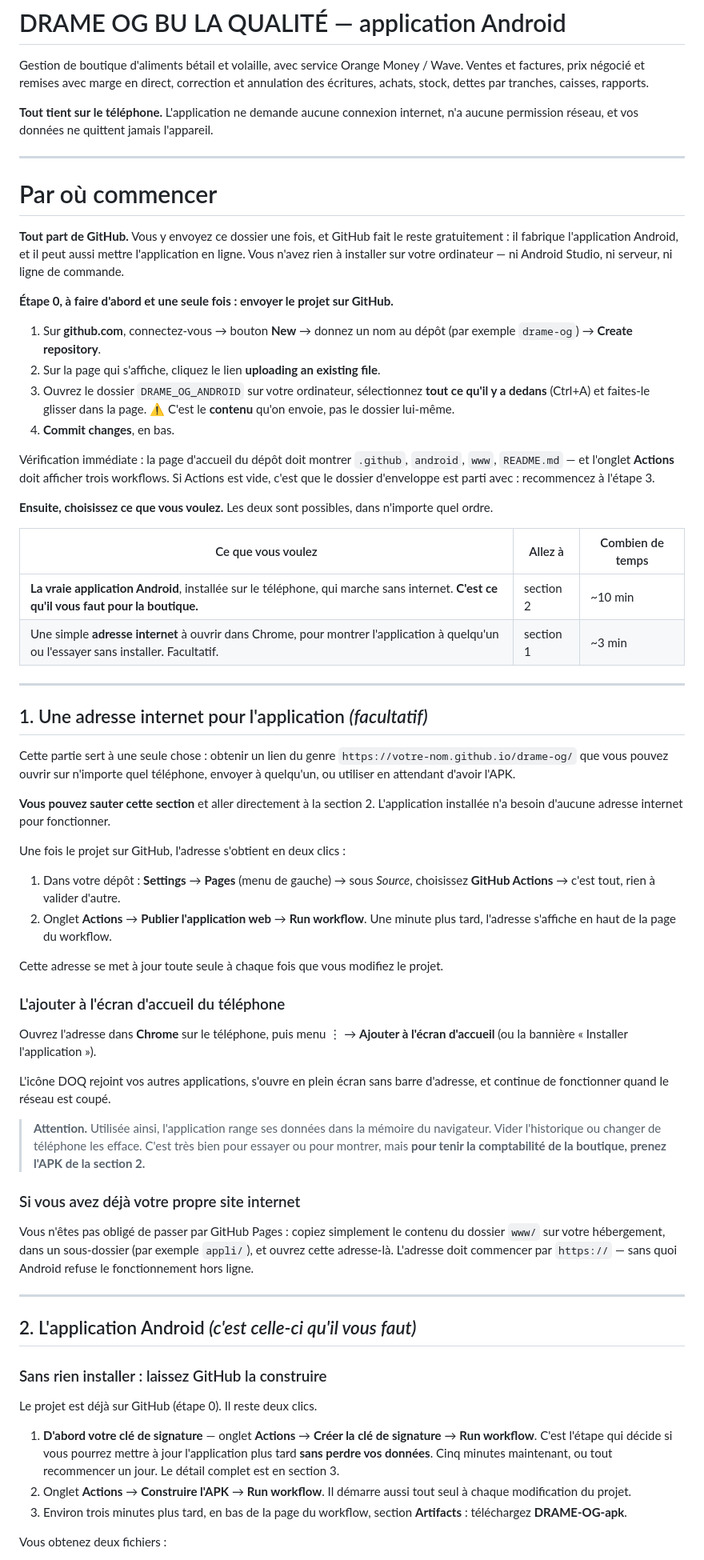
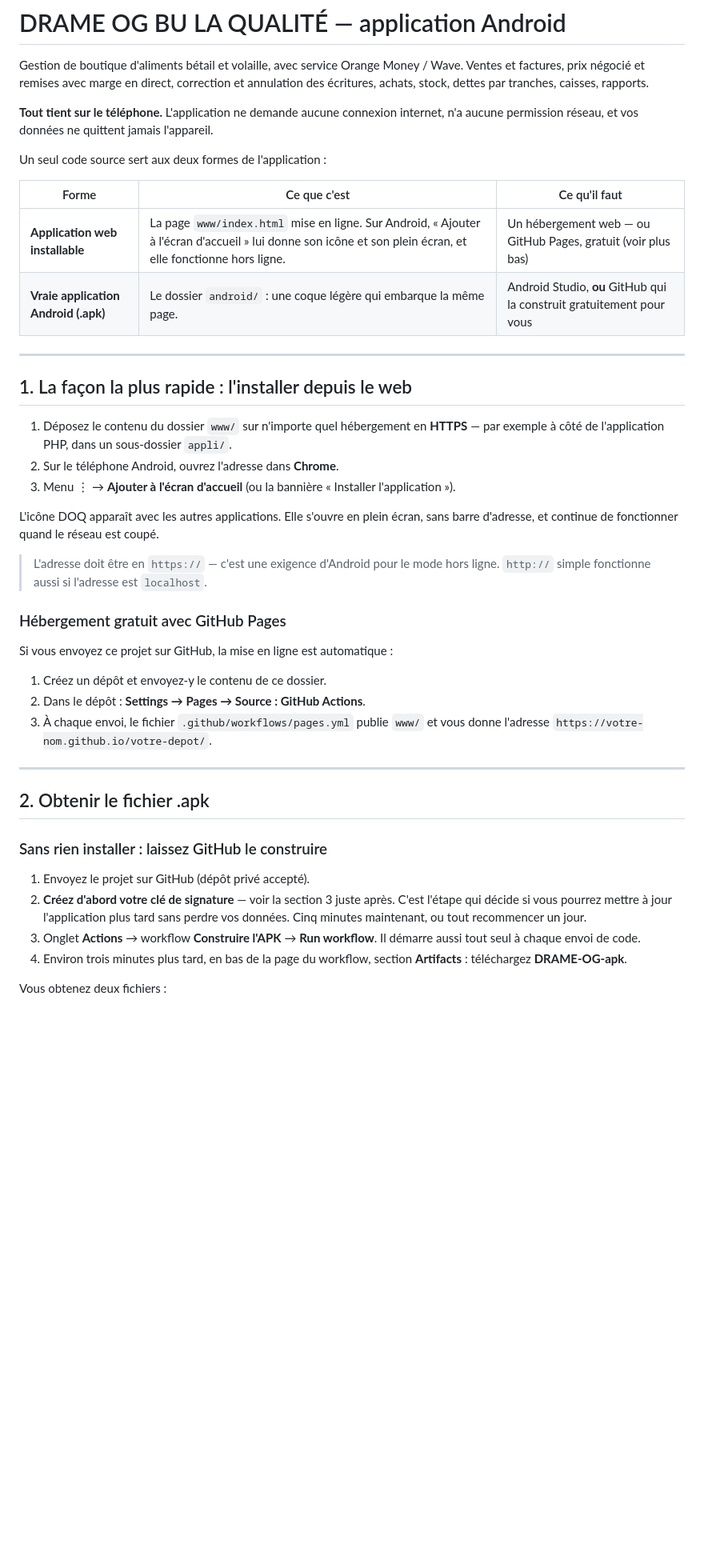
Before and after one commit to bakrdou90-ui/drameog, a Markdown page: README.md, the part around one of its changes. Shown at 80% size. Rendered like a GitHub page; blank space fills up the shorter version.

```diff
--- a/README.md
+++ b/README.md
@@ -7,92 +7,50 @@ des écritures, achats, stock, dettes par tranches, caisses, rapports.
 **Tout tient sur le téléphone.** L'application ne demande aucune connexion internet,
 n'a aucune permission réseau, et vos données ne quittent jamais l'appareil.
 
----
+Un seul code source sert aux deux formes de l'application :
 
-# Par où commencer
-
-**Tout part de GitHub.** Vous y envoyez ce dossier une fois, et GitHub fait le reste
-gratuitement : il fabrique l'application Android, et il peut aussi mettre l'application
-en ligne. Vous n'avez rien à installer sur votre ordinateur — ni Android Studio, ni
-serveur, ni ligne de commande.
-
-**Étape 0, à faire d'abord et une seule fois : envoyer le projet sur GitHub.**
-
-1. Sur **github.com**, connectez-vous → bouton **New** → donnez un nom au dépôt
-   (par exemple `drame-og`) → **Create repository**.
-2. Sur la page qui s'affiche, cliquez le lien **uploading an existing file**.
-3. Ouvrez le dossier `DRAME_OG_ANDROID` sur votre ordinateur, sélectionnez **tout ce
-   qu'il y a dedans** (Ctrl+A) et faites-le glisser dans la page.
-   ⚠️ C'est le **contenu** qu'on envoie, pas le dossier lui-même.
-4. **Commit changes**, en bas.
-
-Vérification immédiate : la page d'accueil du dépôt doit montrer `.github`, `android`,
-`www`, `README.md` — et l'onglet **Actions** doit afficher trois workflows. Si Actions
-est vide, c'est que le dossier d'enveloppe est parti avec : recommencez à l'étape 3.
-
-**Ensuite, choisissez ce que vous voulez.** Les deux sont possibles, dans n'importe
-quel ordre.
-
-| Ce que vous voulez | Allez à | Combien de temps |
+| Forme | Ce que c'est | Ce qu'il faut |
 |---|---|---|
-| **La vraie application Android**, installée sur le téléphone, qui marche sans internet. **C'est ce qu'il vous faut pour la boutique.** | section 2 | ~10 min |
-| Une simple **adresse internet** à ouvrir dans Chrome, pour montrer l'application à quelqu'un ou l'essayer sans installer. Facultatif. | section 1 | ~3 min |
+| **Application web installable** | La page `www/index.html` mise en ligne. Sur Android, « Ajouter à l'écran d'accueil » lui donne son icône et son plein écran, et elle fonctionne hors ligne. | Un hébergement web — ou GitHub Pages, gratuit (voir plus bas) |
+| **Vraie application Android (.apk)** | Le dossier `android/` : une coque légère qui embarque la même page. | Android Studio, **ou** GitHub qui la construit gratuitement pour vous |
 
 ---
 
-## 1. Une adresse internet pour l'application *(facultatif)*
+## 1. La façon la plus rapide : l'installer depuis le web
 
-Cette partie sert à une seule chose : obtenir un lien du genre
-`https://votre-nom.github.io/drame-og/` que vous pouvez ouvrir sur n'importe quel
-téléphone, envoyer à quelqu'un, ou utiliser en attendant d'avoir l'APK.
+1. Déposez le contenu du dossier `www/` sur n'importe quel hébergement en **HTTPS** —
+   par exemple à côté de l'application PHP, dans un sous-dossier `appli/`.
+2. Sur le téléphone Android, ouvrez l'adresse dans **Chrome**.
+3. Menu ⋮ → **Ajouter à l'écran d'accueil** (ou la bannière « Installer l'application »).
 
-**Vous pouvez sauter cette section** et aller directement à la section 2. L'application
-installée n'a besoin d'aucune adresse internet pour fonctionner.
+L'icône DOQ apparaît avec les autres applications. Elle s'ouvre en plein écran, sans
+barre d'adresse, et continue de fonctionner quand le réseau est coupé.
 
-Une fois le projet sur GitHub, l'adresse s'obtient en deux clics :
+> L'adresse doit être en `https://` — c'est une exigence d'Android pour le mode hors ligne.
+> `http://` simple fonctionne aussi si l'adresse est `localhost`.
 
-1. Dans votre dépôt : **Settings** → **Pages** (menu de gauche) →
-   sous *Source*, choisissez **GitHub Actions** → c'est tout, rien à valider d'autre.
-2. Onglet **Actions** → **Publier l'application web** → **Run workflow**.
-   Une minute plus tard, l'adresse s'affiche en haut de la page du workflow.
+### Hébergement gratuit avec GitHub Pages
 
-Cette adresse se met à jour toute seule à chaque fois que vous modifiez le projet.
+Si vous envoyez ce projet sur GitHub, la mise en ligne est automatique :
 
-### L'ajouter à l'écran d'accueil du téléphone
-
-Ouvrez l'adresse dans **Chrome** sur le téléphone, puis menu ⋮ →
-**Ajouter à l'écran d'accueil** (ou la bannière « Installer l'application »).
-
-L'icône DOQ rejoint vos autres applications, s'ouvre en plein écran sans barre d'adresse,
-et continue de fonctionner quand le réseau est coupé.
-
-> **Attention.** Utilisée ainsi, l'application range ses données dans la mémoire du
-> navigateur. Vider l'historique ou changer de téléphone les efface. C'est très bien pour
-> essayer ou pour montrer, mais **pour tenir la comptabilité de la boutique, prenez
-> l'APK de la section 2.**
-
-### Si vous avez déjà votre propre site internet
-
-Vous n'êtes pas obligé de passer par GitHub Pages : copiez simplement le contenu du
-dossier `www/` sur votre hébergement, dans un sous-dossier (par exemple `appli/`),
-et ouvrez cette adresse-là. L'adresse doit commencer par `https://` — sans quoi Android
-refuse le fonctionnement hors ligne.
+1. Créez un dépôt et envoyez-y le contenu de ce dossier.
+2. Dans le dépôt : **Settings → Pages → Source : GitHub Actions**.
+3. À chaque envoi, le fichier `.github/workflows/pages.yml` publie `www/`
+   et vous donne l'adresse `https://votre-nom.github.io/votre-depot/`.
 
 ---
 
-## 2. L'application Android *(c'est celle-ci qu'il vous faut)*
+## 2. Obtenir le fichier .apk
 
-### Sans rien installer : laissez GitHub la construire
+### Sans rien installer : laissez GitHub le construire
 
-Le projet est déjà sur GitHub (étape 0). Il reste deux clics.
-
-1. **D'abord votre clé de signature** — onglet **Actions** →
-   **Créer la clé de signature** → **Run workflow**. C'est l'étape qui décide si vous
-   pourrez mettre à jour l'application plus tard **sans perdre vos données**. Cinq minutes
-   maintenant, ou tout recommencer un jour. Le détail complet est en section 3.
-2. Onglet **Actions** → **Construire l'APK** → **Run workflow**.
-   Il démarre aussi tout seul à chaque modification du projet.
-3. Environ trois minutes plus tard, en bas de la page du workflow, section **Artifacts** :
+1. Envoyez le projet sur GitHub (dépôt privé accepté).
+2. **Créez d'abord votre clé de signature** — voir la section 3 juste après. C'est
+   l'étape qui décide si vous pourrez mettre à jour l'application plus tard sans perdre
+   vos données. Cinq minutes maintenant, ou tout recommencer un jour.
+3. Onglet **Actions** → workflow **Construire l'APK** → **Run workflow**.
+   Il démarre aussi tout seul à chaque envoi de code.
+4. Environ trois minutes plus tard, en bas de la page du workflow, section **Artifacts** :
    téléchargez **DRAME-OG-apk**.
 
 Vous obtenez deux fichiers :
```
Also changed, not shown: other parts of README.md (+0 -43 lines).
